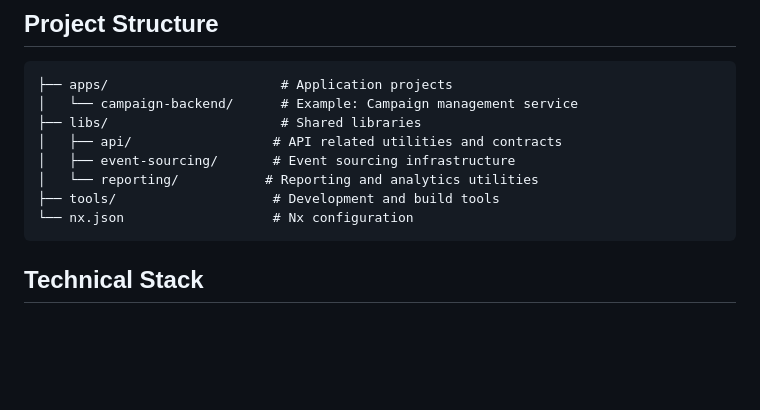
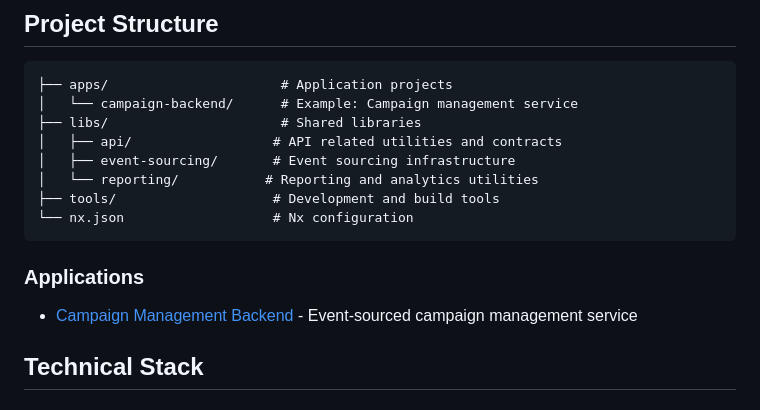
Before and after one commit to VilemP/campaignBackend, a Markdown page: README.md, the part around the change. Drawn GitHub-style; blank space fills up the shorter version.

Commit message:
docs: add link to campaign-backend README in main README

````diff
--- a/README.md
+++ b/README.md
@@ -14,6 +14,9 @@ This is a monorepo powered by Nx build system, hosting enterprise microservices
 ├── tools/                    # Development and build tools
 └── nx.json                   # Nx configuration
 ```
+
+### Applications
+- [Campaign Management Backend](./apps/campaign-backend/README.md) - Event-sourced campaign management service
 
 ## Technical Stack
 
````
